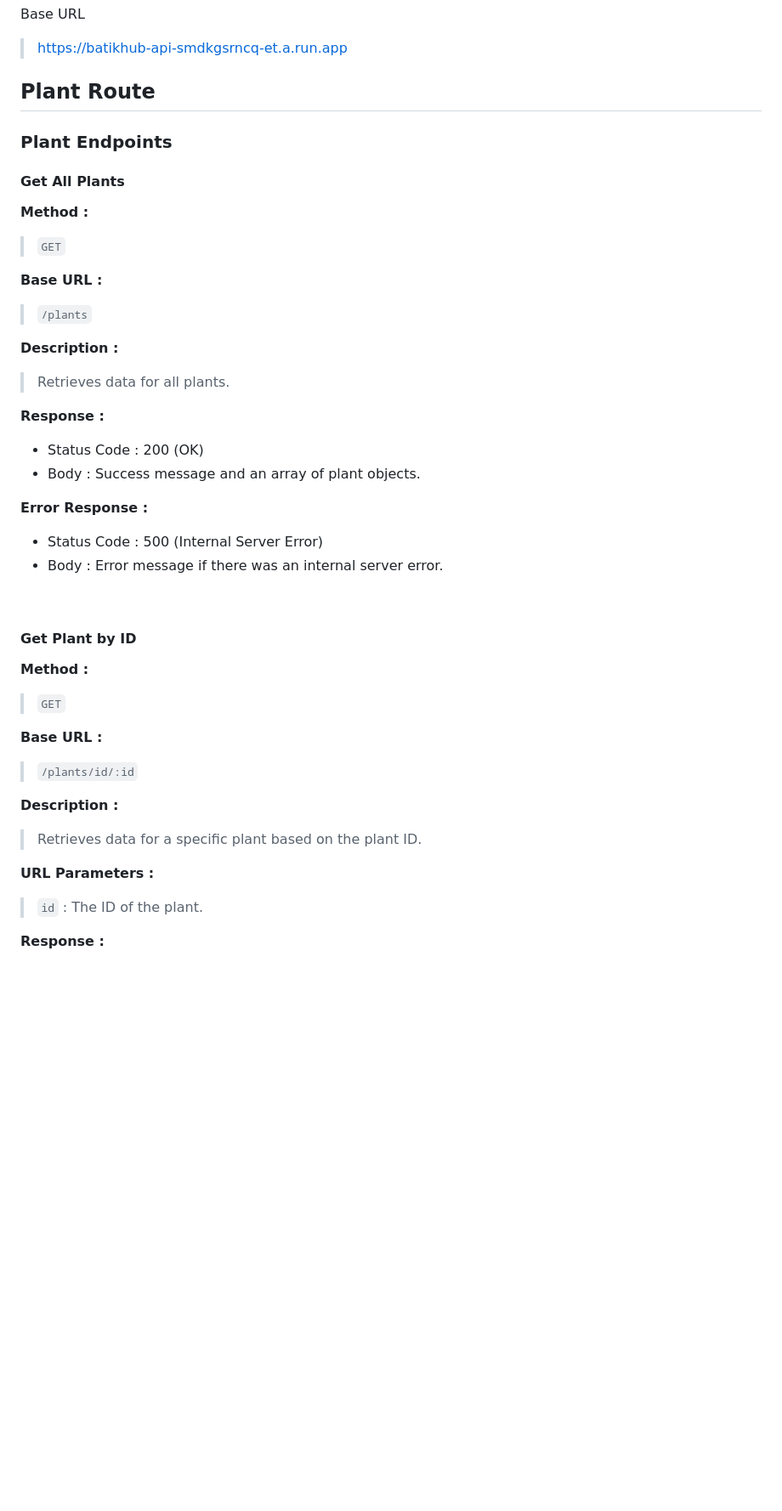
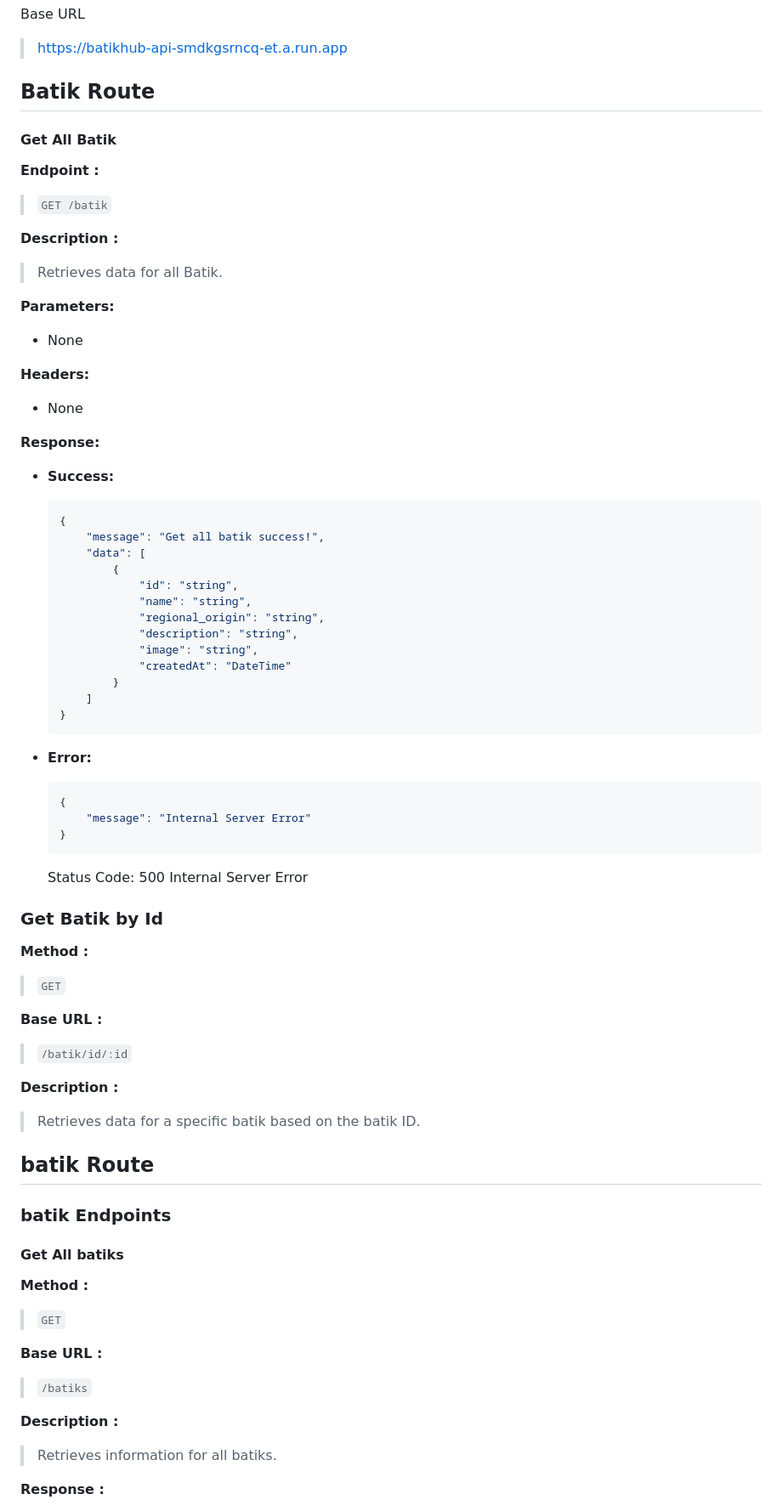
Before and after one commit to VanGarman21/BatikHub, a Markdown page: README.md, the part around one of its changes. Shown at 85% size. GitHub-like rendering; blank space fills up the shorter version.

````diff
--- a/README.md
+++ b/README.md
@@ -12,11 +11,52 @@ Explanation for each URL that can be used :
 Base URL
 > https://batikhub-api-smdkgsrncq-et.a.run.app
 
-## Plant Route
+## Batik Route
 
-### Plant Endpoints
+#### Get All Batik
 
-#### Get All Plants
+**Endpoint :**
+
+> `GET /batik`
+
+**Description :**
+
+> Retrieves data for all Batik.
+
+**Parameters:**
+- None
+
+**Headers:**
+- None
+
+**Response:**
+
+- **Success:**
+    ```json
+    {
+        "message": "Get all batik success!",
+        "data": [
+            {
+                "id": "string",
+                "name": "string",
+                "regional_origin": "string",
+                "description": "string",
+                "image": "string",
+                "createdAt": "DateTime"
+            }
+        ]
+    }
+    ```
+
+- **Error:**
+    ```json
+    {
+        "message": "Internal Server Error"
+    }
+    ```
+    Status Code: 500 Internal Server Error
+
+### Get Batik by Id
 
 **Method :**
 
@@ -24,25 +64,17 @@ Base URL
 
 **Base URL :**
 
-> `/plants`
+> `/batik/id/:id`
 
 **Description :**
 
-> Retrieves data for all plants.
+> Retrieves data for a specific batik based on the batik ID.
 
-**Response :**
+## batik Route
 
-- Status Code : 200 (OK)
-- Body		      : Success message and an array of plant objects.
+### batik Endpoints
 
-**Error Response :**
-
-- Status Code : 500 (Internal Server Error)
-- Body        : Error message if there was an internal server error.
-
-<br>
-
-#### Get Plant by ID
+#### Get All batiks
 
 **Method :**
 
@@ -50,15 +82,11 @@ Base URL
 
 **Base URL :**
 
-> `/plants/id/:id`
+> `/batiks`
 
 **Description :**
 
-> Retrieves data for a specific plant based on the plant ID.
-
-**URL Parameters :**
-
-> `id`   : The ID of the plant.
+> Retrieves information for all batiks.
 
 **Response :**
 
````
Also changed, not shown: other parts of README.md (+32 -97 lines).
